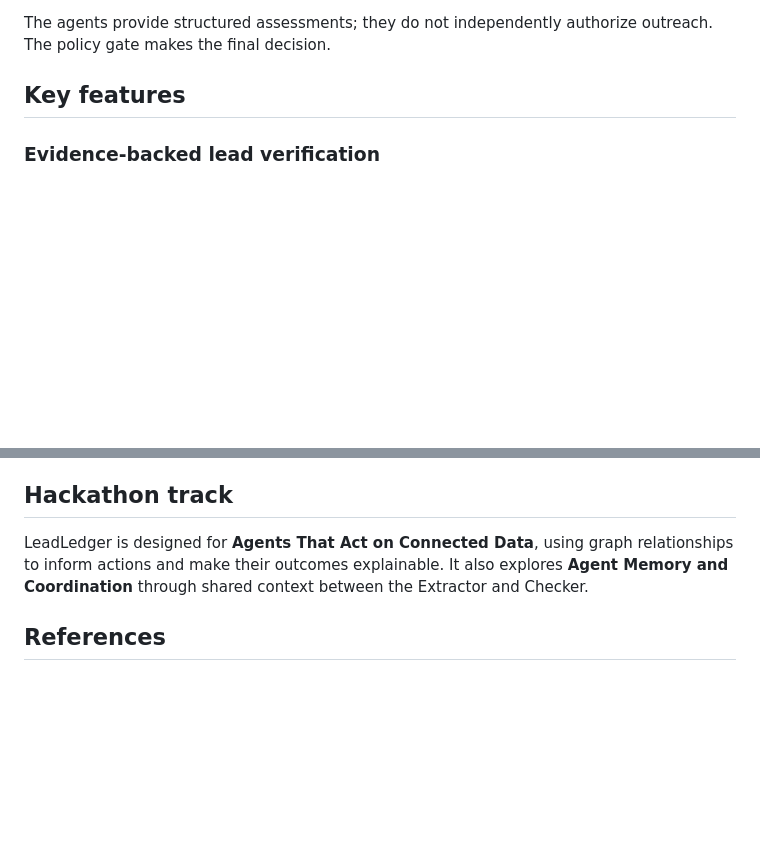
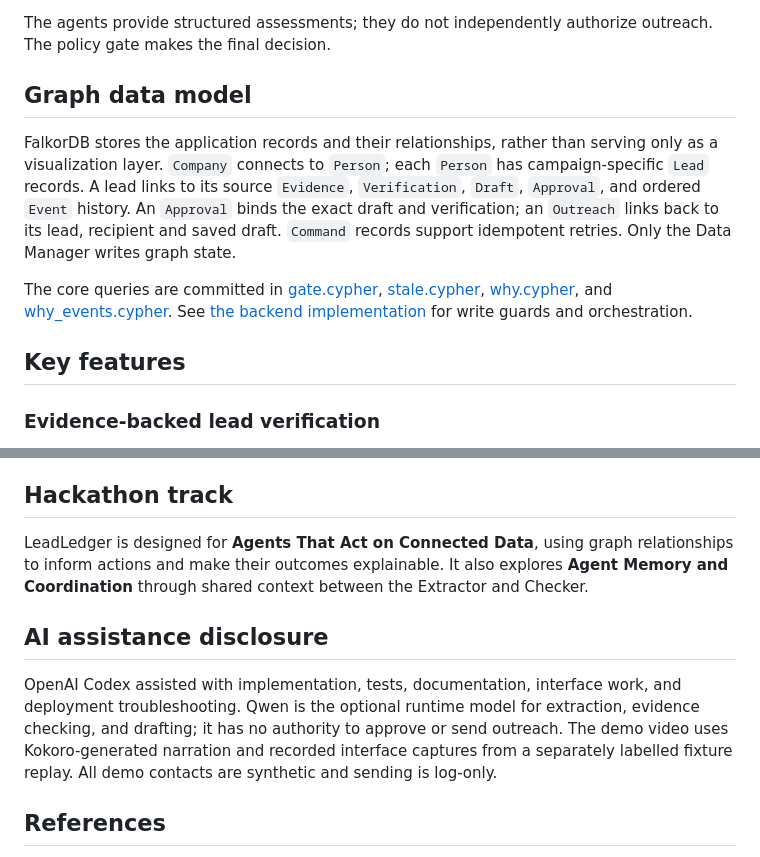
Before and after one commit to rexyrocks/leadledger, a Markdown page: README.md, 2 parts joined by grey strips. Drawn GitHub-style; blank space fills up the shorter version.

Commit message:
docs: document graph model and disclose AI assistance for submission

```diff
--- a/README.md
+++ b/README.md
@@ -81,6 +81,12 @@ The workflow is built around a few key components:
 - **Audit history:** records outcomes and reasons so decisions can be investigated later.
 
 The agents provide structured assessments; they do not independently authorize outreach. The policy gate makes the final decision.
+
+## Graph data model
+
+FalkorDB stores the application records and their relationships, rather than serving only as a visualization layer. `Company` connects to `Person`; each `Person` has campaign-specific `Lead` records. A lead links to its source `Evidence`, `Verification`, `Draft`, `Approval`, and ordered `Event` history. An `Approval` binds the exact draft and verification; an `Outreach` links back to its lead, recipient and saved draft. `Command` records support idempotent retries. Only the Data Manager writes graph state.
+
+The core queries are committed in [gate.cypher](leadledger/queries/gate.cypher), [stale.cypher](leadledger/queries/stale.cypher), [why.cypher](leadledger/queries/why.cypher), and [why_events.cypher](leadledger/queries/why_events.cypher). See [the backend implementation](leadledger/manager.py) for write guards and orchestration.
 
 ## Key features
 
@@ -201,6 +207,10 @@ The initial MVP focuses on one B2B SaaS partnerships campaign with 20 synthetic
 
 LeadLedger is designed for **Agents That Act on Connected Data**, using graph relationships to inform actions and make their outcomes explainable. It also explores **Agent Memory and Coordination** through shared context between the Extractor and Checker.
 
+## AI assistance disclosure
+
+OpenAI Codex assisted with implementation, tests, documentation, interface work, and deployment troubleshooting. Qwen is the optional runtime model for extraction, evidence checking, and drafting; it has no authority to approve or send outreach. The demo video uses Kokoro-generated narration and recorded interface captures from a separately labelled fixture replay. All demo contacts are synthetic and sending is log-only.
+
 ## References
 
 - [Graph Hacks](https://www.wemakedevs.org/hackathons/falkordb)
```
